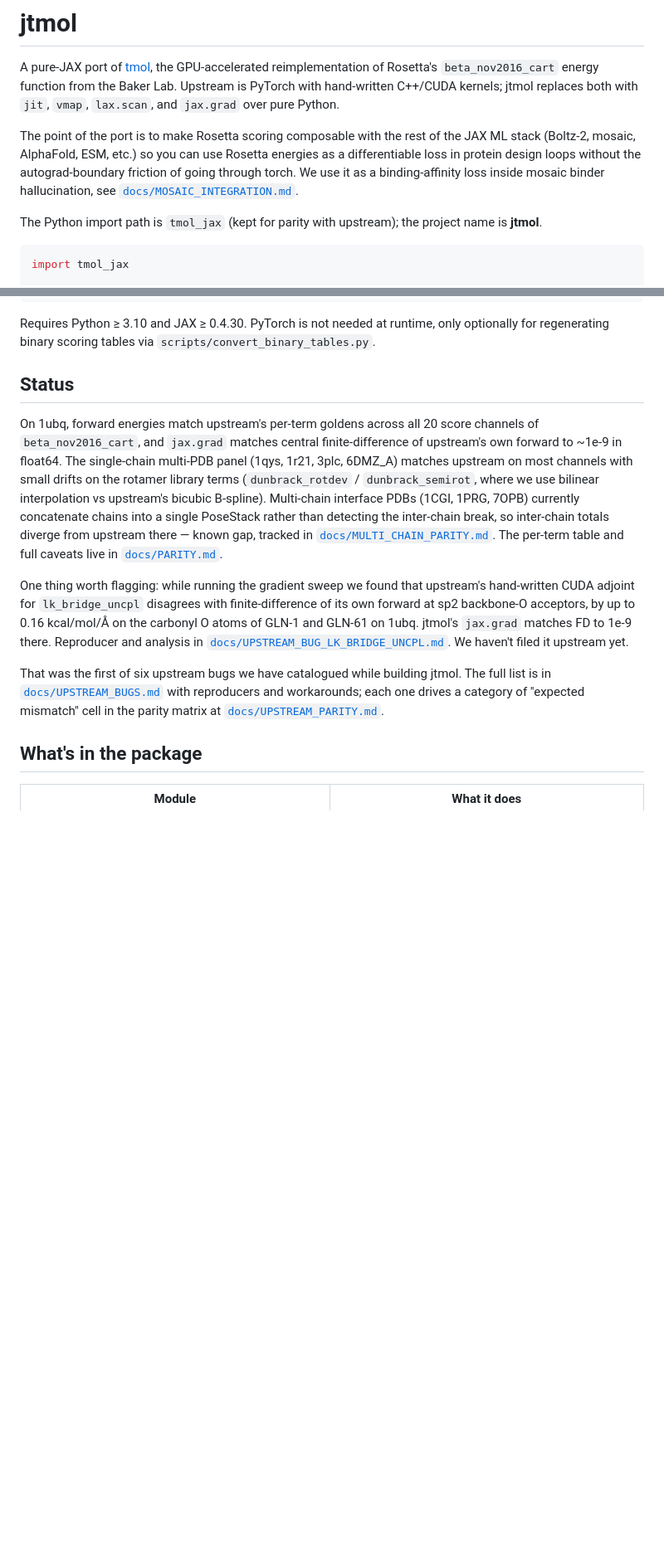
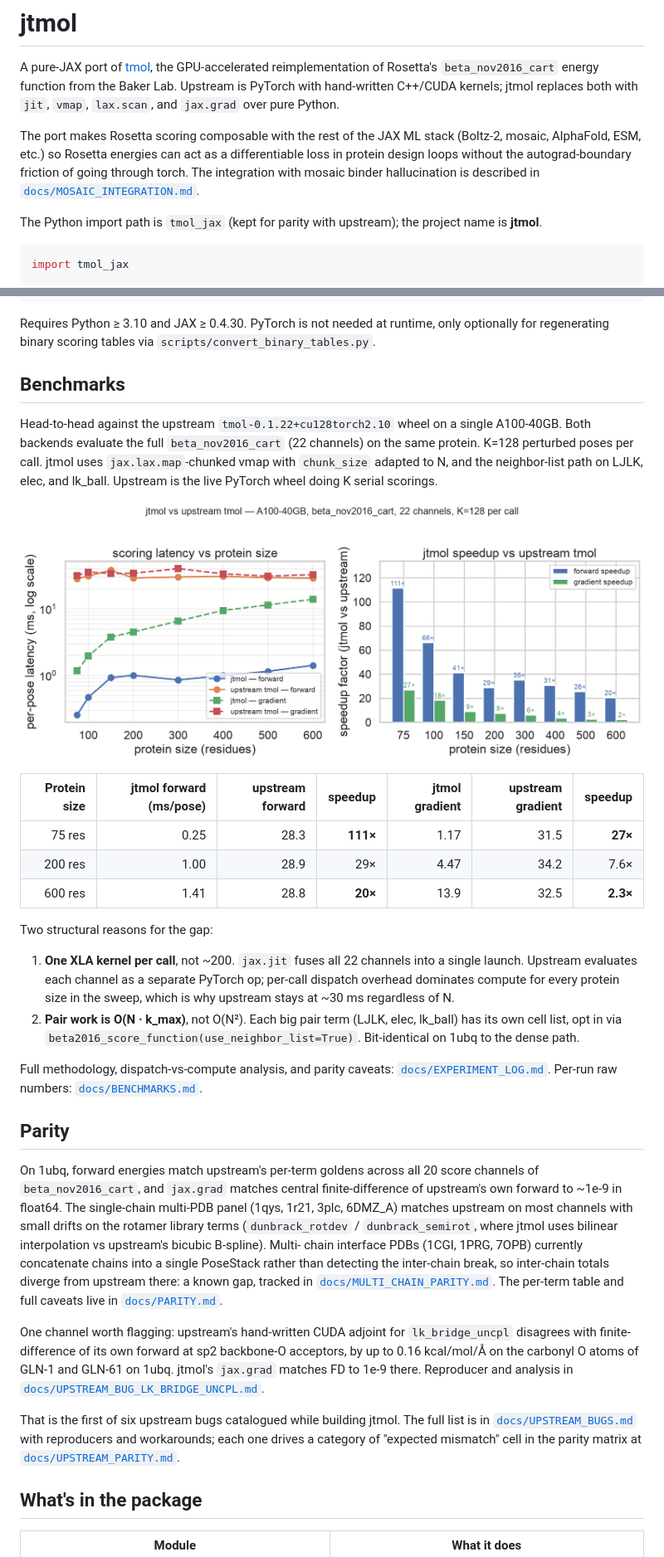
Before and after one commit to tudorcotet/jtmol, a Markdown page: README.md, 2 parts joined by grey strips. Shown at 83% size. Drawn GitHub-style; pictures changed too: docs/figures/jtmol_vs_tmol.png (added); blank space fills up the shorter version.

```diff
--- a/README.md
+++ b/README.md
@@ -6,12 +6,11 @@ energy function from the Baker Lab. Upstream is PyTorch with
 hand-written C++/CUDA kernels; jtmol replaces both with `jit`, `vmap`,
 `lax.scan`, and `jax.grad` over pure Python.
 
-The point of the port is to make Rosetta scoring composable with the
-rest of the JAX ML stack (Boltz-2, mosaic, AlphaFold, ESM, etc.) so
-you can use Rosetta energies as a differentiable loss in protein
-design loops without the autograd-boundary friction of going through
-torch. We use it as a binding-affinity loss inside mosaic binder
-hallucination, see
+The port makes Rosetta scoring composable with the rest of the JAX ML
+stack (Boltz-2, mosaic, AlphaFold, ESM, etc.) so Rosetta energies can
+act as a differentiable loss in protein design loops without the
+autograd-boundary friction of going through torch. The integration
+with mosaic binder hallucination is described in
 [`docs/MOSAIC_INTEGRATION.md`](docs/MOSAIC_INTEGRATION.md).
 
 The Python import path is `tmol_jax` (kept for parity with upstream);
@@ -48,35 +47,67 @@ Requires Python ≥ 3.10 and JAX ≥ 0.4.30. PyTorch is not needed at
 runtime, only optionally for regenerating binary scoring tables via
 `scripts/convert_binary_tables.py`.
 
-## Status
+## Benchmarks
+
+Head-to-head against the upstream `tmol-0.1.22+cu128torch2.10` wheel on
+a single A100-40GB. Both backends evaluate the full
+`beta_nov2016_cart` (22 channels) on the same protein. K=128 perturbed
+poses per call. jtmol uses `jax.lax.map`-chunked vmap with `chunk_size`
+adapted to N, and the neighbor-list path on LJLK, elec, and lk_ball.
+Upstream is the live PyTorch wheel doing K serial scorings.
+
+![jtmol vs upstream tmol speedup](docs/figures/jtmol_vs_tmol.png)
+
+| Protein size | jtmol forward (ms/pose) | upstream forward | speedup | jtmol gradient | upstream gradient | speedup |
+|---:|---:|---:|---:|---:|---:|---:|
+| 75 res | 0.25 | 28.3 | **111×** | 1.17 | 31.5 | **27×** |
+| 200 res | 1.00 | 28.9 | 29× | 4.47 | 34.2 | 7.6× |
+| 600 res | 1.41 | 28.8 | **20×** | 13.9 | 32.5 | **2.3×** |
+
+Two structural reasons for the gap:
+
+1. **One XLA kernel per call**, not ~200. `jax.jit` fuses all 22
+   channels into a single launch. Upstream evaluates each channel as a
+   separate PyTorch op; per-call dispatch overhead dominates compute
+   for every protein size in the sweep, which is why upstream stays at
+   ~30 ms regardless of N.
+2. **Pair work is O(N · k_max)**, not O(N²). Each big pair term
+   (LJLK, elec, lk_ball) has its own cell list, opt in via
+   `beta2016_score_function(use_neighbor_list=True)`. Bit-identical on
+   1ubq to the dense path.
+
+Full methodology, dispatch-vs-compute analysis, and parity caveats:
+[`docs/EXPERIMENT_LOG.md`](docs/EXPERIMENT_LOG.md). Per-run raw
+numbers: [`docs/BENCHMARKS.md`](docs/BENCHMARKS.md).
+
+## Parity
 
 On 1ubq, forward energies match upstream's per-term goldens across all
 20 score channels of `beta_nov2016_cart`, and `jax.grad` matches
 central finite-difference of upstream's own forward to ~1e-9 in
 float64. The single-chain multi-PDB panel (1qys, 1r21, 3plc, 6DMZ_A)
 matches upstream on most channels with small drifts on the rotamer
-library terms (`dunbrack_rotdev` / `dunbrack_semirot`, where we use
-bilinear interpolation vs upstream's bicubic B-spline). Multi-chain
-interface PDBs (1CGI, 1PRG, 7OPB) currently concatenate chains into a
-single PoseStack rather than detecting the inter-chain break, so
-inter-chain totals diverge from upstream there — known gap, tracked
-in [`docs/MULTI_CHAIN_PARITY.md`](docs/MULTI_CHAIN_PARITY.md). The
-per-term table and full caveats live in [`docs/PARITY.md`](docs/PARITY.md).
+library terms (`dunbrack_rotdev` / `dunbrack_semirot`, where jtmol
+uses bilinear interpolation vs upstream's bicubic B-spline). Multi-
+chain interface PDBs (1CGI, 1PRG, 7OPB) currently concatenate chains
+into a single PoseStack rather than detecting the inter-chain break,
+so inter-chain totals diverge from upstream there: a known gap,
+tracked in [`docs/MULTI_CHAIN_PARITY.md`](docs/MULTI_CHAIN_PARITY.md).
+The per-term table and full caveats live in
+[`docs/PARITY.md`](docs/PARITY.md).
 
-One thing worth flagging: while running the gradient sweep we found
-that upstream's hand-written CUDA adjoint for `lk_bridge_uncpl`
-disagrees with finite-difference of its own forward at sp2 backbone-O
-acceptors, by up to 0.16 kcal/mol/Å on the carbonyl O atoms of GLN-1
-and GLN-61 on 1ubq. jtmol's `jax.grad` matches FD to 1e-9 there.
-Reproducer and analysis in
+One channel worth flagging: upstream's hand-written CUDA adjoint for
+`lk_bridge_uncpl` disagrees with finite-difference of its own forward
+at sp2 backbone-O acceptors, by up to 0.16 kcal/mol/Å on the carbonyl
+O atoms of GLN-1 and GLN-61 on 1ubq. jtmol's `jax.grad` matches FD to
+1e-9 there. Reproducer and analysis in
 [`docs/UPSTREAM_BUG_LK_BRIDGE_UNCPL.md`](docs/UPSTREAM_BUG_LK_BRIDGE_UNCPL.md).
-We haven't filed it upstream yet.
 
-That was the first of six upstream bugs we have catalogued while
-building jtmol. The full list is in
-[`docs/UPSTREAM_BUGS.md`](docs/UPSTREAM_BUGS.md) with reproducers and
-workarounds; each one drives a category of "expected mismatch" cell
-in the parity matrix at [`docs/UPSTREAM_PARITY.md`](docs/UPSTREAM_PARITY.md).
+That is the first of six upstream bugs catalogued while building
+jtmol. The full list is in [`docs/UPSTREAM_BUGS.md`](docs/UPSTREAM_BUGS.md)
+with reproducers and workarounds; each one drives a category of
+"expected mismatch" cell in the parity matrix at
+[`docs/UPSTREAM_PARITY.md`](docs/UPSTREAM_PARITY.md).
 
 ## What's in the package
 
```
Also changed, not shown: other parts of README.md (+3 -3 lines), docs/BENCHMARKS.md (+92 -50 lines), docs/EXPERIMENT_LOG.md (added, +247 -0 lines), docs/WHY_JAX.md (+26 -29 lines), 1 other file.
